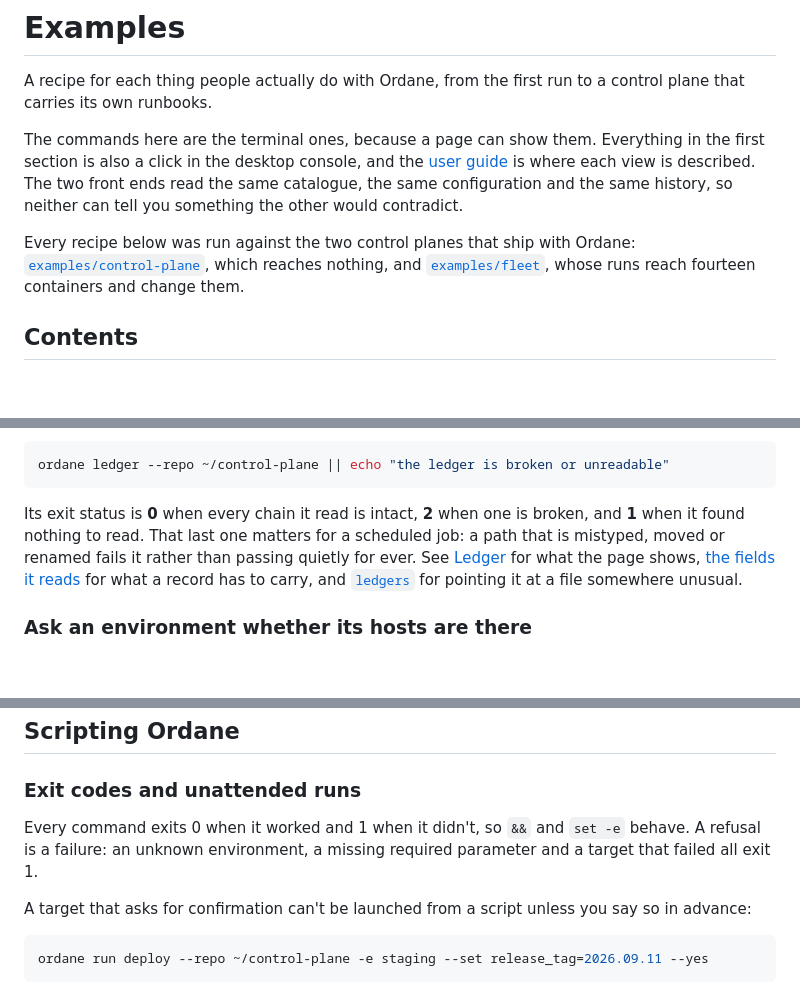
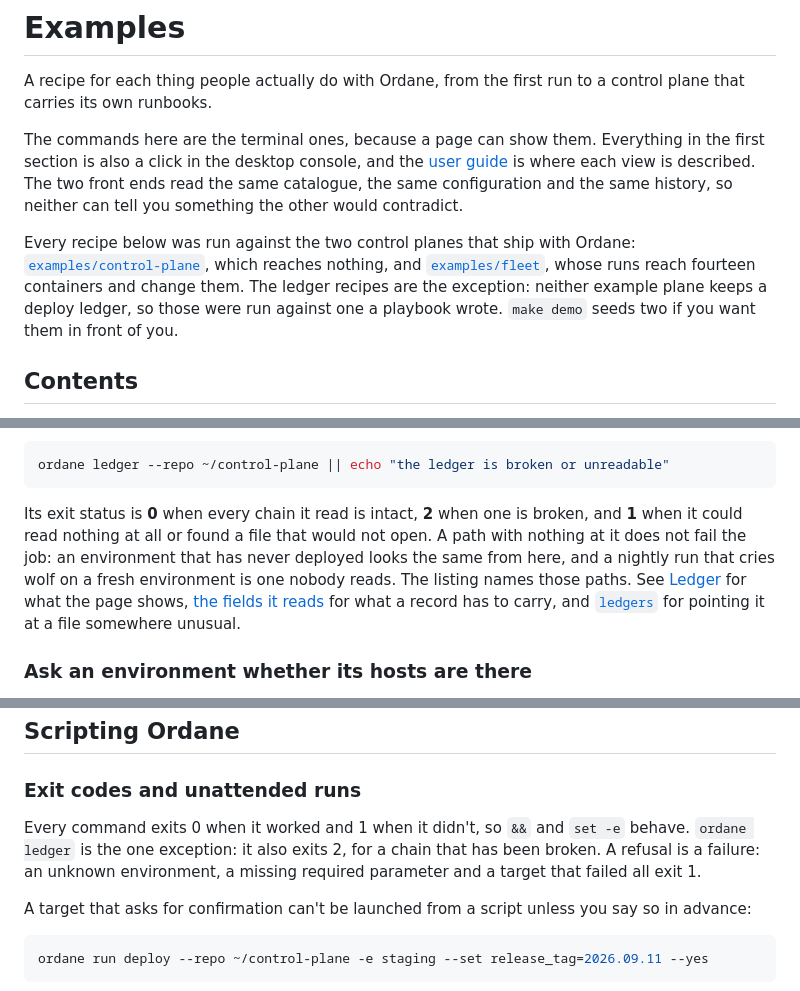
Before and after one commit to kingletas/ordane, a Markdown page: docs/examples.md, 3 parts joined by grey strips. GitHub-like rendering; blank space fills up the shorter version.

````diff
--- a/docs/examples.md
+++ b/docs/examples.md
@@ -4,7 +4,7 @@ A recipe for each thing people actually do with Ordane, from the first run to a
 
 The commands here are the terminal ones, because a page can show them. Everything in the first section is also a click in the desktop console, and the [user guide](user-guide.md) is where each view is described. The two front ends read the same catalogue, the same configuration and the same history, so neither can tell you something the other would contradict.
 
-Every recipe below was run against the two control planes that ship with Ordane: [`examples/control-plane`](../examples/control-plane), which reaches nothing, and [`examples/fleet`](../examples/fleet), whose runs reach fourteen containers and change them.
+Every recipe below was run against the two control planes that ship with Ordane: [`examples/control-plane`](../examples/control-plane), which reaches nothing, and [`examples/fleet`](../examples/fleet), whose runs reach fourteen containers and change them. The ledger recipes are the exception: neither example plane keeps a deploy ledger, so those were run against one a playbook wrote. `make demo` seeds two if you want them in front of you.
 
 ## Contents
 
@@ -218,7 +218,7 @@ Nothing here writes to a ledger. The deploy playbook does, which is why a deploy
 ordane ledger --repo ~/control-plane || echo "the ledger is broken or unreadable"
 ```
 
-Its exit status is **0** when every chain it read is intact, **2** when one is broken, and **1** when it found nothing to read. That last one matters for a scheduled job: a path that is mistyped, moved or renamed fails it rather than passing quietly for ever. See [Ledger](user-guide.md#ledger) for what the page shows, [the fields it reads](user-guide.md#the-fields-it-reads) for what a record has to carry, and [`ledgers`](configuration.md#ledgers) for pointing it at a file somewhere unusual.
+Its exit status is **0** when every chain it read is intact, **2** when one is broken, and **1** when it could read nothing at all or found a file that would not open. A path with nothing at it does not fail the job: an environment that has never deployed looks the same from here, and a nightly run that cries wolf on a fresh environment is one nobody reads. The listing names those paths. See [Ledger](user-guide.md#ledger) for what the page shows, [the fields it reads](user-guide.md#the-fields-it-reads) for what a record has to carry, and [`ledgers`](configuration.md#ledgers) for pointing it at a file somewhere unusual.
 
 ### Ask an environment whether its hosts are there
 
@@ -505,7 +505,7 @@ The danger labels, the parameters, the runbooks and the refusals all still apply
 
 ### Exit codes and unattended runs
 
-Every command exits 0 when it worked and 1 when it didn't, so `&&` and `set -e` behave. A refusal is a failure: an unknown environment, a missing required parameter and a target that failed all exit 1.
+Every command exits 0 when it worked and 1 when it didn't, so `&&` and `set -e` behave. `ordane ledger` is the one exception: it also exits 2, for a chain that has been broken. A refusal is a failure: an unknown environment, a missing required parameter and a target that failed all exit 1.
 
 A target that asks for confirmation can't be launched from a script unless you say so in advance:
 
````
Also changed, not shown: docs/configuration.md (+1 -1 lines), docs/user-guide.md (+13 -9 lines).
